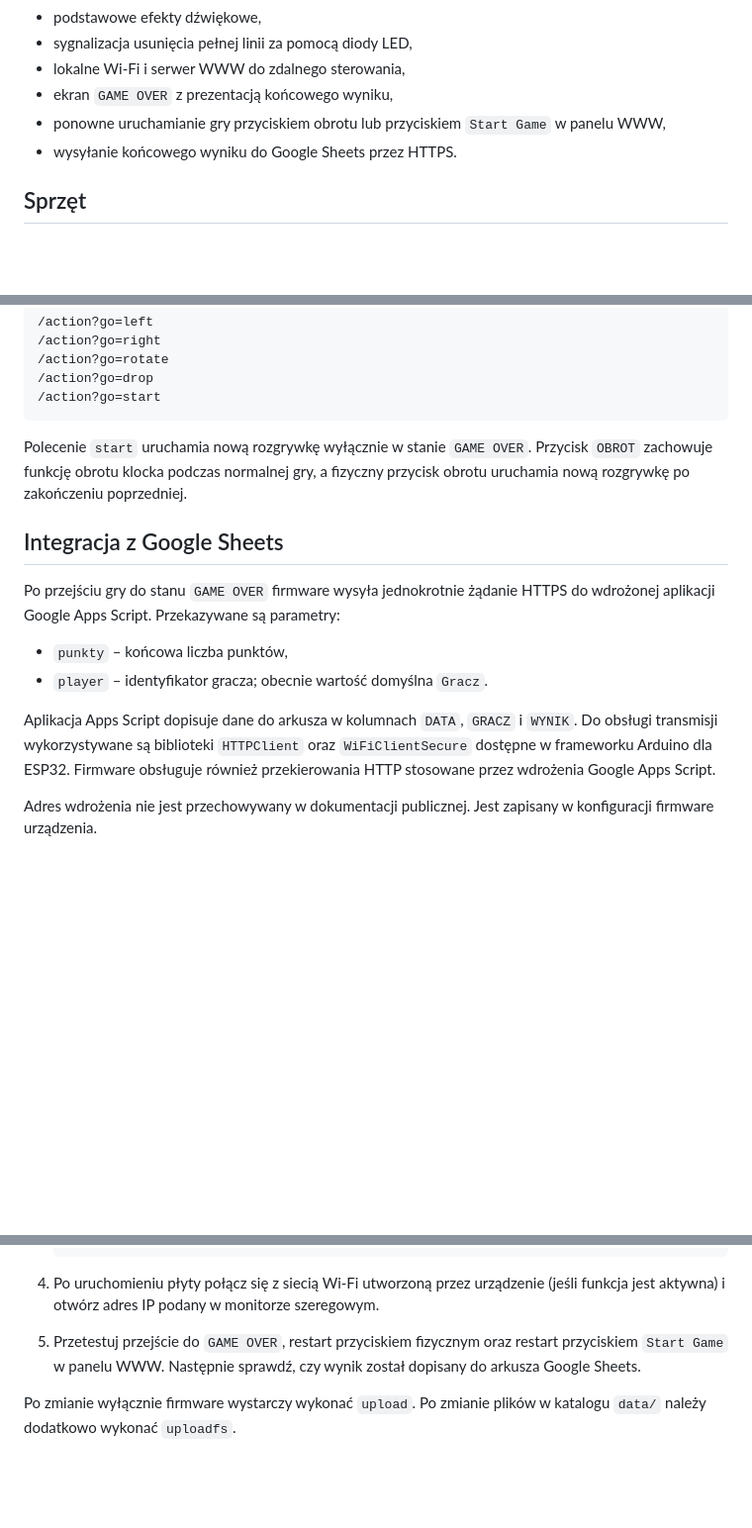
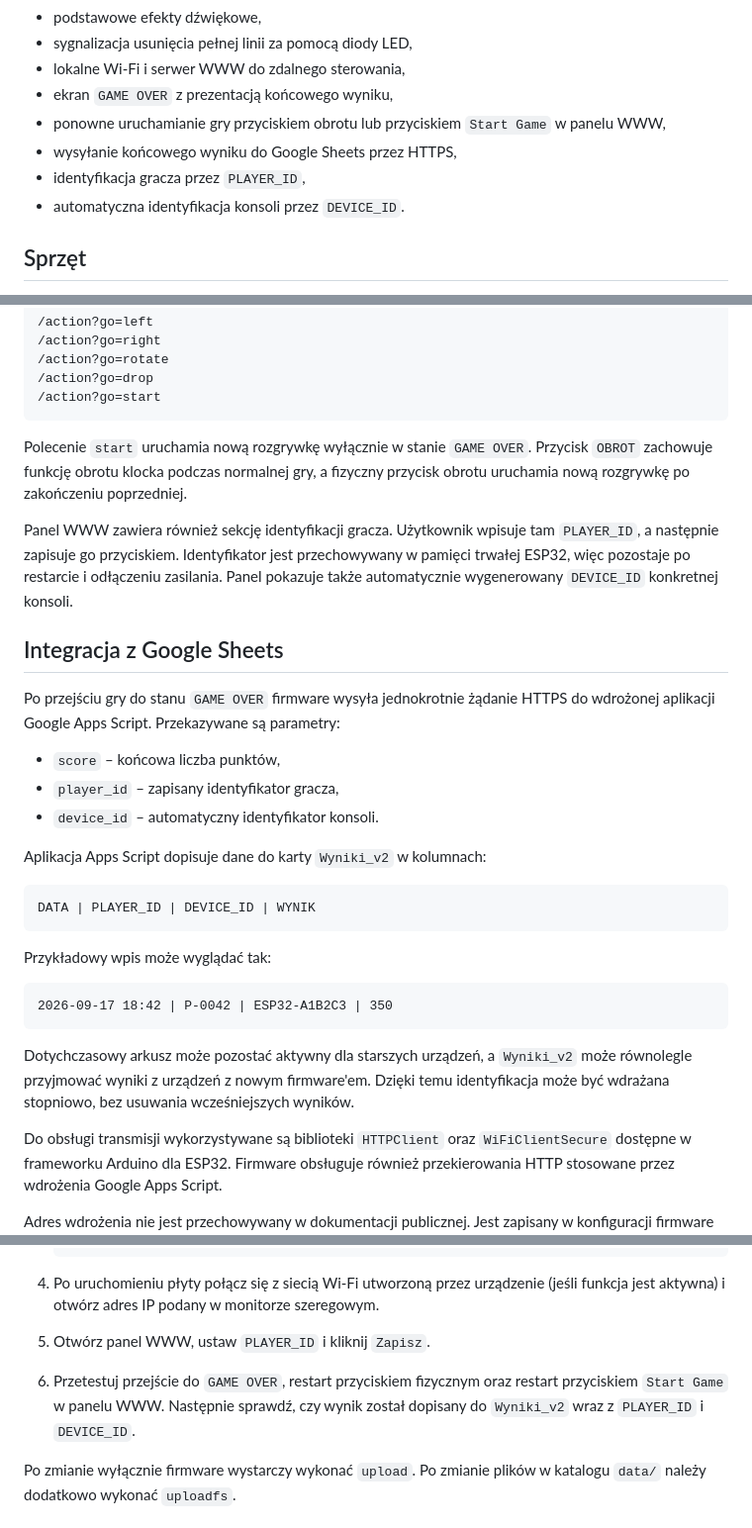
Before and after one commit to mplik/Nano_ESP32_Tetris, a Markdown page: README.md, 3 parts joined by grey strips. Shown at 99% size. Drawn GitHub-style; blank space fills up the shorter version.

Commit message:
Update README with player identification

````diff
--- a/README.md
+++ b/README.md
@@ -30,7 +30,9 @@ Projekt jest w trakcie rozwoju. Obecnie wspierane są:
 - lokalne Wi-Fi i serwer WWW do zdalnego sterowania,
 - ekran `GAME OVER` z prezentacją końcowego wyniku,
 - ponowne uruchamianie gry przyciskiem obrotu lub przyciskiem `Start Game` w panelu WWW,
-- wysyłanie końcowego wyniku do Google Sheets przez HTTPS.
+- wysyłanie końcowego wyniku do Google Sheets przez HTTPS,
+- identyfikacja gracza przez `PLAYER_ID`,
+- automatyczna identyfikacja konsoli przez `DEVICE_ID`.
 
 ## Sprzęt
 - Arduino Nano ESP32
@@ -122,14 +125,35 @@ Polecenie `start` uruchamia nową rozgrywkę wyłącznie w stanie `GAME OVER`.
 Przycisk `OBROT` zachowuje funkcję obrotu klocka podczas normalnej gry, a fizyczny
 przycisk obrotu uruchamia nową rozgrywkę po zakończeniu poprzedniej.
 
+Panel WWW zawiera również sekcję identyfikacji gracza. Użytkownik wpisuje tam
+`PLAYER_ID`, a następnie zapisuje go przyciskiem. Identyfikator jest przechowywany
+w pamięci trwałej ESP32, więc pozostaje po restarcie i odłączeniu zasilania.
+Panel pokazuje także automatycznie wygenerowany `DEVICE_ID` konkretnej konsoli.
+
 ## Integracja z Google Sheets
 Po przejściu gry do stanu `GAME OVER` firmware wysyła jednokrotnie żądanie HTTPS
 do wdrożonej aplikacji Google Apps Script. Przekazywane są parametry:
 
-- `punkty` – końcowa liczba punktów,
-- `player` – identyfikator gracza; obecnie wartość domyślna `Gracz`.
+- `score` – końcowa liczba punktów,
+- `player_id` – zapisany identyfikator gracza,
+- `device_id` – automatyczny identyfikator konsoli.
 
-Aplikacja Apps Script dopisuje dane do arkusza w kolumnach `DATA`, `GRACZ` i `WYNIK`.
+Aplikacja Apps Script dopisuje dane do karty `Wyniki_v2` w kolumnach:
+
+```text
+DATA | PLAYER_ID | DEVICE_ID | WYNIK
+```
+
+Przykładowy wpis może wyglądać tak:
+
+```text
+2026-09-17 18:42 | P-0042 | ESP32-A1B2C3 | 350
+```
+
+Dotychczasowy arkusz może pozostać aktywny dla starszych urządzeń, a `Wyniki_v2`
+może równolegle przyjmować wyniki z urządzeń z nowym firmware'em. Dzięki temu
+identyfikacja może być wdrażana stopniowo, bez usuwania wcześniejszych wyników.
+
 Do obsługi transmisji wykorzystywane są biblioteki `HTTPClient` oraz
 `WiFiClientSecure` dostępne w frameworku Arduino dla ESP32. Firmware obsługuje
 również przekierowania HTTP stosowane przez wdrożenia Google Apps Script.
@@ -170,9 +194,10 @@ Projekt jest przygotowany pod PlatformIO i wykorzystuje:
    .\.platformio\penv\Scripts\platformio.exe run --target uploadfs --environment arduino_nano_esp32
    ```
 4. Po uruchomieniu płyty połącz się z siecią Wi‑Fi utworzoną przez urządzenie (jeśli funkcja jest aktywna) i otwórz adres IP podany w monitorze szeregowym.
-5. Przetestuj przejście do `GAME OVER`, restart przyciskiem fizycznym oraz restart
+5. Otwórz panel WWW, ustaw `PLAYER_ID` i kliknij `Zapisz`.
+6. Przetestuj przejście do `GAME OVER`, restart przyciskiem fizycznym oraz restart
    przyciskiem `Start Game` w panelu WWW. Następnie sprawdź, czy wynik został
-   dopisany do arkusza Google Sheets.
+   dopisany do `Wyniki_v2` wraz z `PLAYER_ID` i `DEVICE_ID`.
 
 Po zmianie wyłącznie firmware wystarczy wykonać `upload`. Po zmianie plików
 w katalogu `data/` należy dodatkowo wykonać `uploadfs`.
````
Also changed, not shown: other parts of README.md (+2 -1 lines).
